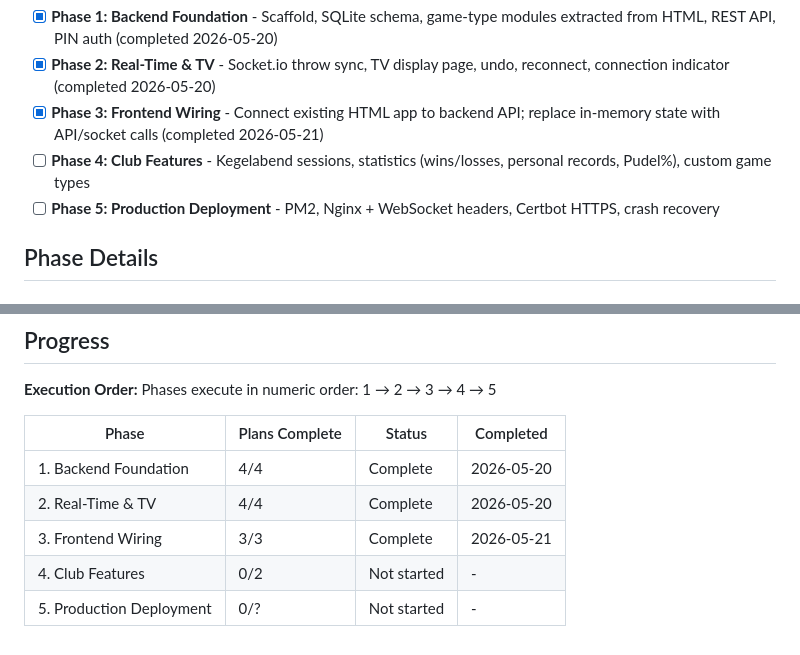
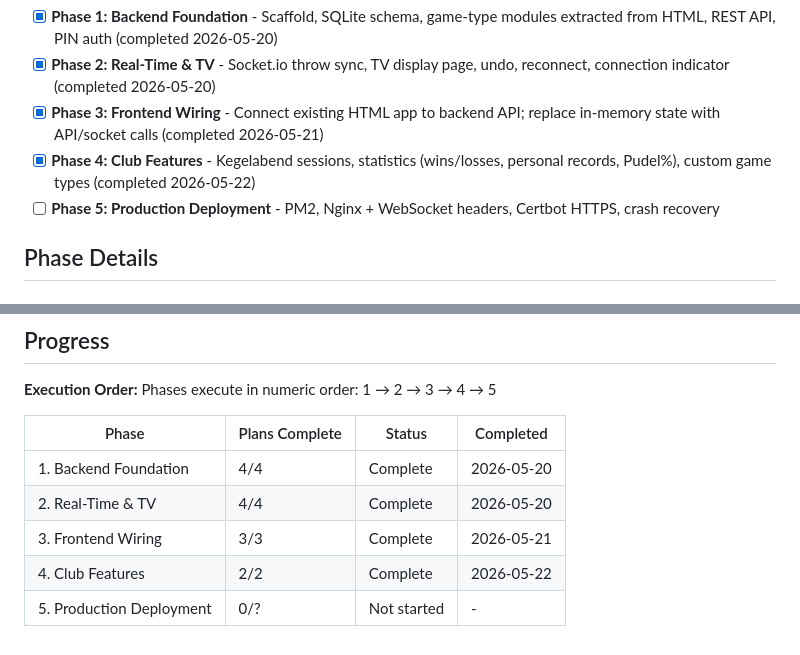
Before and after one commit to Soze1993/Pegelkoepp, a Markdown page: .planning/ROADMAP.md, 2 parts joined by grey strips. GitHub-like rendering.

```diff
--- a/.planning/ROADMAP.md
+++ b/.planning/ROADMAP.md
@@ -16,7 +16,7 @@ Decimal phases appear between their surrounding integers in numeric order.
 - [x] **Phase 1: Backend Foundation** - Scaffold, SQLite schema, game-type modules extracted from HTML, REST API, PIN auth (completed 2026-05-20)
 - [x] **Phase 2: Real-Time & TV** - Socket.io throw sync, TV display page, undo, reconnect, connection indicator (completed 2026-05-20)
 - [x] **Phase 3: Frontend Wiring** - Connect existing HTML app to backend API; replace in-memory state with API/socket calls (completed 2026-05-21)
-- [ ] **Phase 4: Club Features** - Kegelabend sessions, statistics (wins/losses, personal records, Pudel%), custom game types
+- [x] **Phase 4: Club Features** - Kegelabend sessions, statistics (wins/losses, personal records, Pudel%), custom game types (completed 2026-05-22)
 - [ ] **Phase 5: Production Deployment** - PM2, Nginx + WebSocket headers, Certbot HTTPS, crash recovery
 
 ## Phase Details
@@ -159,5 +159,5 @@ Phases execute in numeric order: 1 → 2 → 3 → 4 → 5
 | 1. Backend Foundation | 4/4 | Complete   | 2026-05-20 |
 | 2. Real-Time & TV | 4/4 | Complete   | 2026-05-20 |
 | 3. Frontend Wiring | 3/3 | Complete   | 2026-05-21 |
-| 4. Club Features | 0/2 | Not started | - |
+| 4. Club Features | 2/2 | Complete   | 2026-05-22 |
 | 5. Production Deployment | 0/? | Not started | - |
```
Also changed, not shown: other parts of .planning/ROADMAP.md (+2 -2 lines), .planning/STATE.md (+13 -13 lines).
